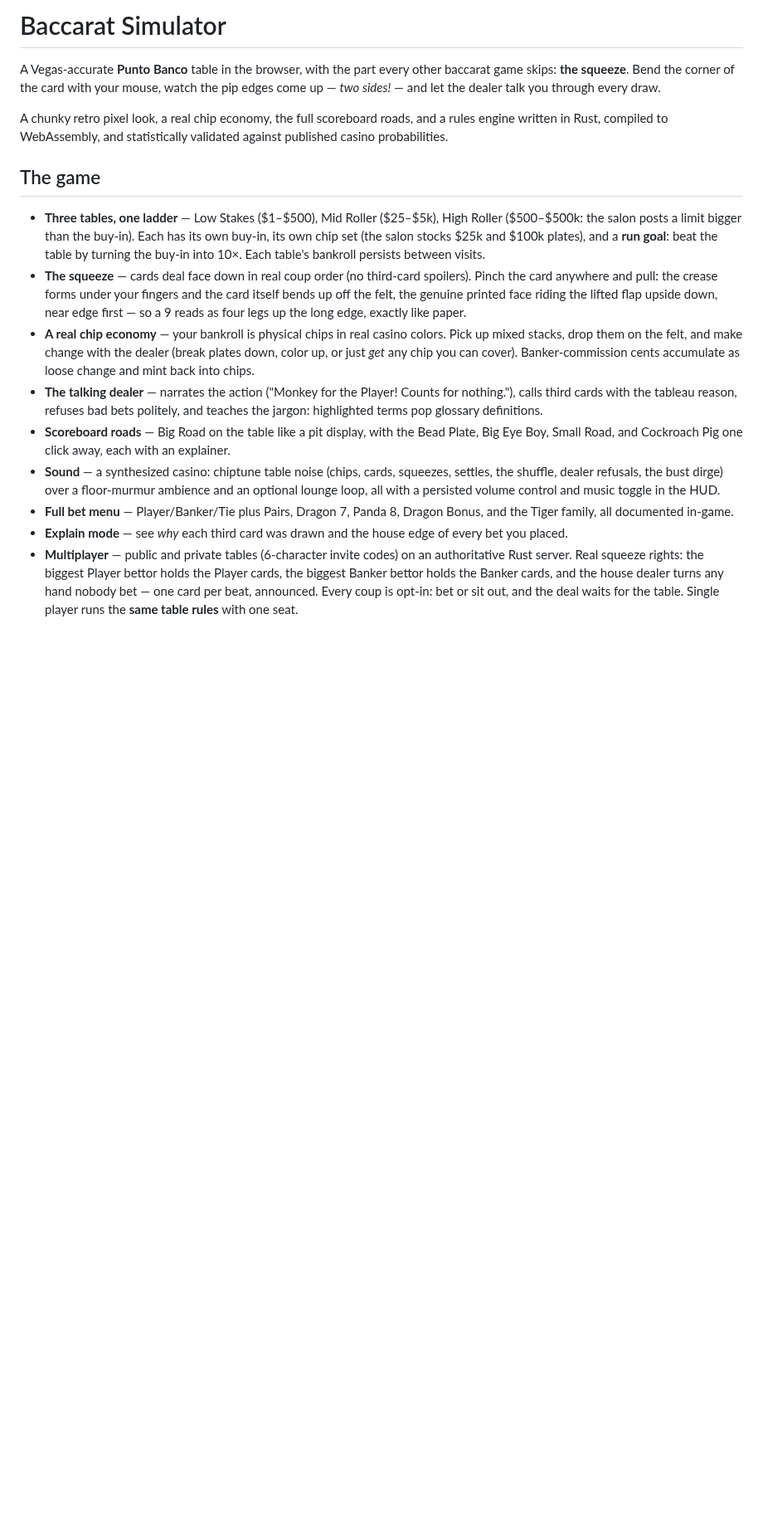
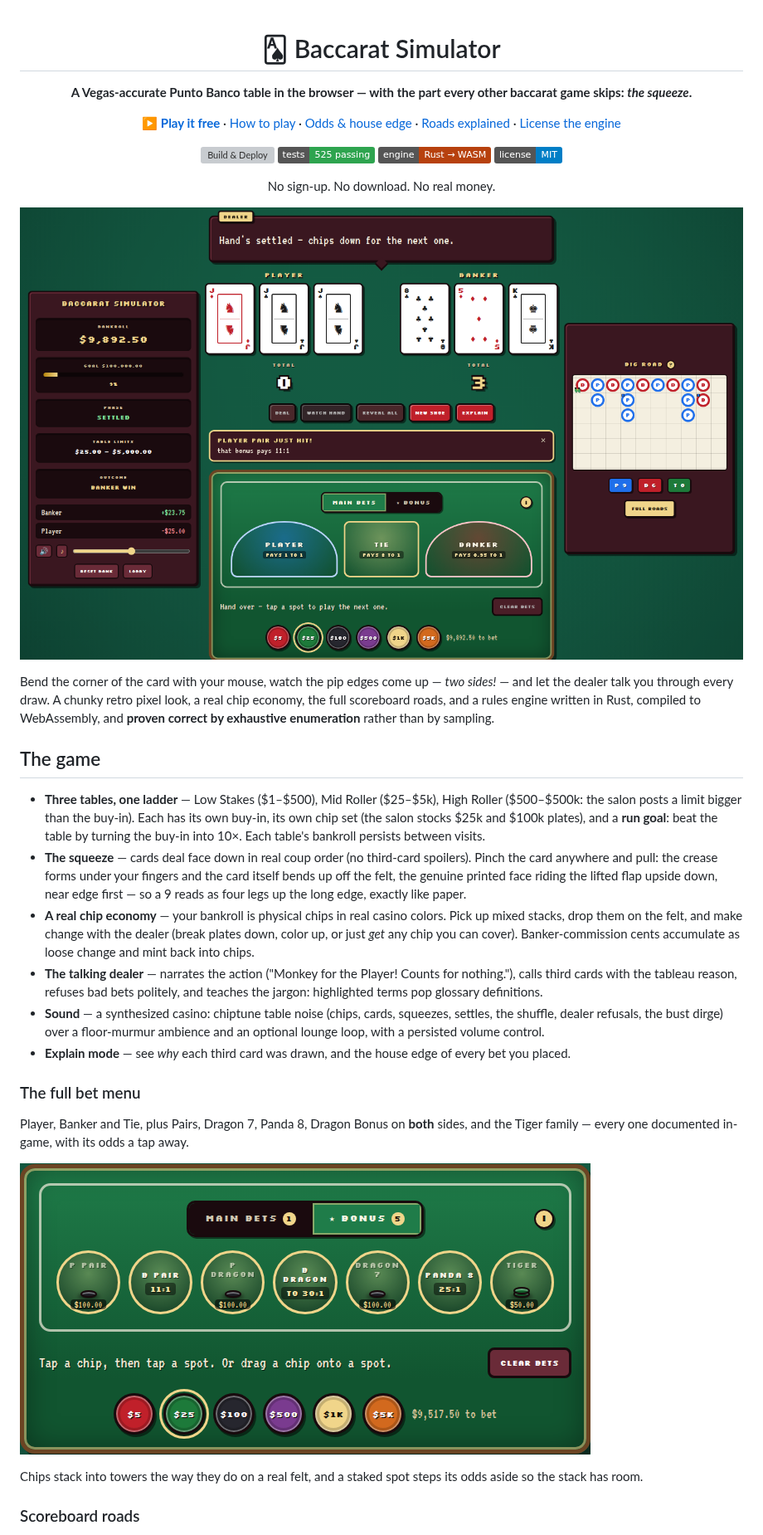
Before and after one commit to SabienNguyen/baccarat-sim, a Markdown page: README.md, the part around one of its changes. Shown at 83% size. GitHub-like rendering; pictures changed too: docs/screenshots/bonus-felt.png (added), docs/screenshots/table.png (added); badges without logos; blank space fills up the shorter version; grey boxes are pictures that could not be loaded.

```diff
--- a/README.md
+++ b/README.md
@@ -1,46 +1,63 @@
-# Baccarat Simulator
+<div align="center">
 
-A Vegas-accurate **Punto Banco** table in the browser, with the part every other
-baccarat game skips: **the squeeze**. Bend the corner of the card with your
-mouse, watch the pip edges come up — *two sides!* — and let the dealer talk you
-through every draw.
+# 🂡 Baccarat Simulator
 
-A chunky retro pixel look, a real chip economy, the full scoreboard roads, and
-a rules engine written in Rust, compiled to WebAssembly, and statistically
-validated against published casino probabilities.
+**A Vegas-accurate Punto Banco table in the browser — with the part every other baccarat game skips: _the squeeze_.**
+
+[**▶ Play it free**](https://sabiennguyen.github.io/baccarat-sim/) · [How to play](https://sabiennguyen.github.io/baccarat-sim/how-to-play/) · [Odds & house edge](https://sabiennguyen.github.io/baccarat-sim/baccarat-odds/) · [Roads explained](https://sabiennguyen.github.io/baccarat-sim/baccarat-roads/) · [License the engine](https://sabiennguyen.github.io/baccarat-sim/license/)
+
+[![Build & Deploy](https://github.com/SabienNguyen/baccarat-sim/actions/workflows/deploy.yml/badge.svg)](https://github.com/SabienNguyen/baccarat-sim/actions/workflows/deploy.yml)
+[![Tests](https://img.shields.io/badge/tests-525%20passing-2ea44f)](#tests)
+[![Rust](https://img.shields.io/badge/engine-Rust%20→%20WASM-b7410e)](engine/)
+[![License](https://img.shields.io/badge/license-MIT-blue)](LICENSE)
+
+No sign-up. No download. No real money.
+
+![The table mid-session — cards out, chips on the felt, the Big Road filling in](docs/screenshots/table.png)
+
+</div>
+
+Bend the corner of the card with your mouse, watch the pip edges come up — _two
+sides!_ — and let the dealer talk you through every draw. A chunky retro pixel
+look, a real chip economy, the full scoreboard roads, and a rules engine written
+in Rust, compiled to WebAssembly, and **proven correct by exhaustive
+enumeration** rather than by sampling.
 
 ## The game
 
 - **Three tables, one ladder** — Low Stakes ($1–$500), Mid Roller ($25–$5k),
-  High Roller ($500–$500k: the salon posts a limit bigger than the buy-in). Each has its own buy-in, its own chip set
-  (the salon stocks $25k and $100k plates), and a **run goal**: beat the table
-  by turning the buy-in into 10×. Each table's bankroll persists between visits.
+  High Roller ($500–$500k: the salon posts a limit bigger than the buy-in). Each
+  has its own buy-in, its own chip set (the salon stocks $25k and $100k plates),
+  and a **run goal**: beat the table by turning the buy-in into 10×. Each table's
+  bankroll persists between visits.
 - **The squeeze** — cards deal face down in real coup order (no third-card
   spoilers). Pinch the card anywhere and pull: the crease forms under your
-  fingers and the card itself bends up off the felt, the genuine printed
-  face riding the lifted flap upside down, near edge first — so a 9 reads
-  as four legs up the long edge, exactly like paper.
+  fingers and the card itself bends up off the felt, the genuine printed face
+  riding the lifted flap upside down, near edge first — so a 9 reads as four legs
+  up the long edge, exactly like paper.
 - **A real chip economy** — your bankroll is physical chips in real casino
   colors. Pick up mixed stacks, drop them on the felt, and make change with the
-  dealer (break plates down, color up, or just *get* any chip you can cover).
+  dealer (break plates down, color up, or just _get_ any chip you can cover).
   Banker-commission cents accumulate as loose change and mint back into chips.
 - **The talking dealer** — narrates the action ("Monkey for the Player! Counts
   for nothing."), calls third cards with the tableau reason, refuses bad bets
   politely, and teaches the jargon: highlighted terms pop glossary definitions.
-- **Scoreboard roads** — Big Road on the table like a pit display, with the
-  Bead Plate, Big Eye Boy, Small Road, and Cockroach Pig one click away, each
-  with an explainer.
-- **Sound** — a synthesized casino: chiptune table noise (chips, cards,
-  squeezes, settles, the shuffle, dealer refusals, the bust dirge) over a
-  floor-murmur ambience and an optional lounge loop, all with a persisted
-  volume control and music toggle in the HUD.
-- **Full bet menu** — Player/Banker/Tie plus Pairs, Dragon 7, Panda 8, Dragon
-  Bonus, and the Tiger family, all documented in-game.
-- **Explain mode** — see *why* each third card was drawn and the house edge of
+- **Sound** — a synthesized casino: chiptune table noise (chips, cards, squeezes,
+  settles, the shuffle, dealer refusals, the bust dirge) over a floor-murmur
+  ambience and an optional lounge loop, with a persisted volume control.
+- **Explain mode** — see _why_ each third card was drawn, and the house edge of
   every bet you placed.
-- **Multiplayer** — public and private tables (6-character invite codes) on an
-  authoritative Rust server. Real squeeze rights: the biggest Player bettor
-  holds the Player cards, the biggest Banker bettor holds the Banker cards, and
-  the house dealer turns any hand nobody bet — one card per beat, announced.
-  Every coup is opt-in: bet or sit out, and the deal waits for the table.
-  Single player runs the **same table rules** with one seat.
+
+### The full bet menu
+
+Player, Banker and Tie, plus Pairs, Dragon 7, Panda 8, Dragon Bonus on **both**
+sides, and the Tiger family — every one documented in-game, with its odds a tap
+away.
+
+![The bonus felt, with chips stacked into towers](docs/screenshots/bonus-felt.png)
+
+Chips stack into towers the way they do on a real felt, and a staked spot steps
+its odds aside so the stack has room.
+
+### Scoreboard roads
+
```
Also changed, not shown: other parts of README.md (+99 -39 lines), docs/screenshots/phone.png (added), docs/screenshots/roads.png (added).
